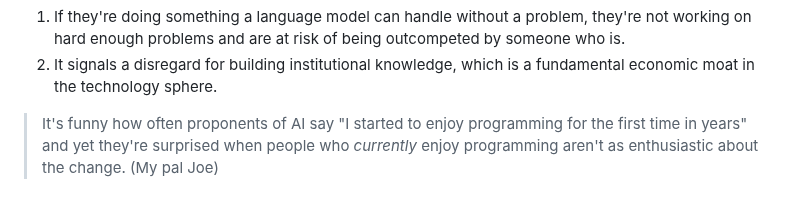
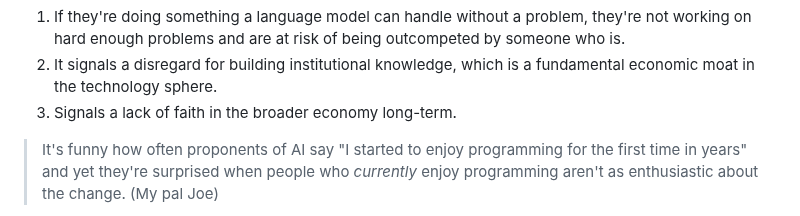
Before and after one commit to vladinator1000/blog, a Markdown page: content/blog/slop-machines.md, the part around the change. Drawn GitHub-style.

Commit message:
update content

```diff
--- a/content/blog/slop-machines.md
+++ b/content/blog/slop-machines.md
@@ -89,6 +89,7 @@ It's one thing to context switch every hour. But if we do it every 15 minutes, w
 I also wonder why so many entry-level roles get cut in response to LM progress. I bet that will lead to a shortage of skilled software engineers in the future. It puts whole companies under suspicion in my eyes, because:
 1. If they're doing something a language model can handle without a problem, they're not working on hard enough problems and are at risk of being outcompeted by someone who is.
 2. It signals a disregard for building institutional knowledge, which is a fundamental economic moat in the technology sphere.
+3. Signals a lack of faith in the broader economy long-term.
 
 > It's funny how often proponents of AI say "I started to enjoy programming for the first time in years" and yet they're surprised when people who *currently* enjoy programming aren't as enthusiastic about the change. (My pal Joe)
 
```
